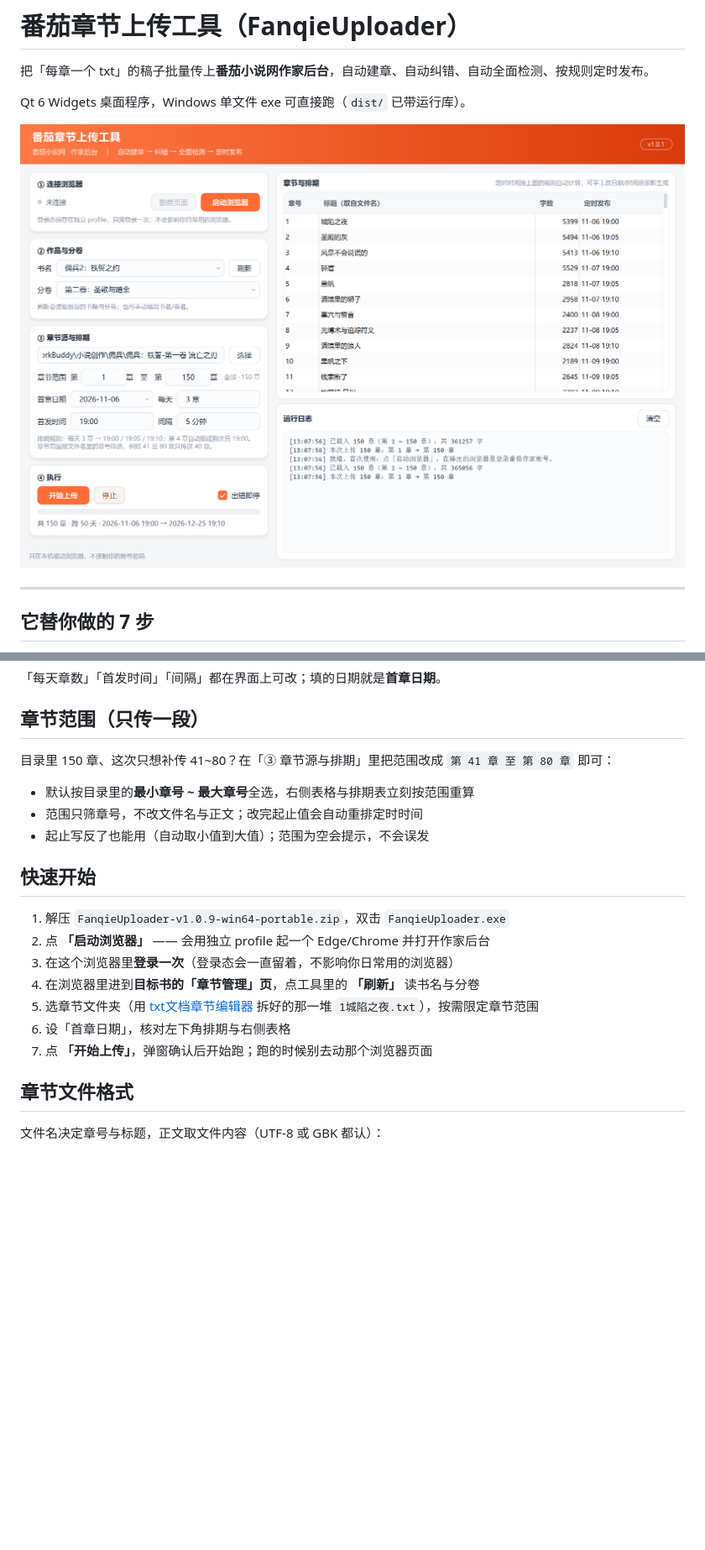
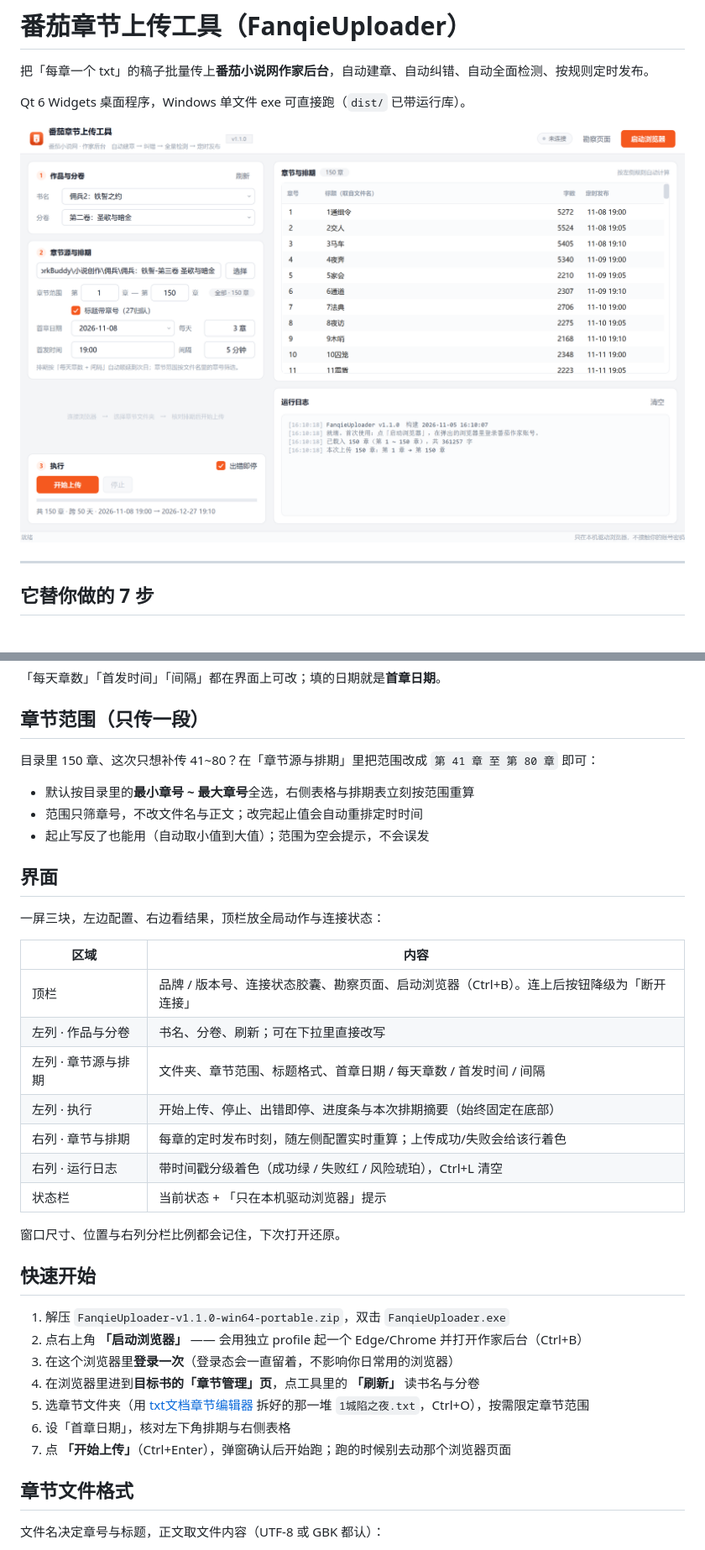
Before and after one commit to carson631/FanqieUploader, a Markdown page: README.md, 2 parts joined by grey strips. Shown at 84% size. Rendered like a GitHub page; pictures changed too: docs/screenshot-main.png; blank space fills up the shorter version.

```diff
--- a/README.md
+++ b/README.md
@@ -34,21 +34,37 @@ Qt 6 Widgets 桌面程序，Windows 单文件 exe 可直接跑（`dist/` 已带
 
 ## 章节范围（只传一段）
 
-目录里 150 章、这次只想补传 41~80？在「③ 章节源与排期」里把范围改成 `第 41 章 至 第 80 章` 即可：
+目录里 150 章、这次只想补传 41~80？在「章节源与排期」里把范围改成 `第 41 章 至 第 80 章` 即可：
 
 - 默认按目录里的**最小章号 ~ 最大章号**全选，右侧表格与排期表立刻按范围重算
 - 范围只筛章号，不改文件名与正文；改完起止值会自动重排定时时间
 - 起止写反了也能用（自动取小值到大值）；范围为空会提示，不会误发
 
+## 界面
+
+一屏三块，左边配置、右边看结果，顶栏放全局动作与连接状态：
+
+| 区域 | 内容 |
+|---|---|
+| 顶栏 | 品牌 / 版本号、连接状态胶囊、勘察页面、启动浏览器（Ctrl+B）。连上后按钮降级为「断开连接」 |
+| 左列 · 作品与分卷 | 书名、分卷、刷新；可在下拉里直接改写 |
+| 左列 · 章节源与排期 | 文件夹、章节范围、标题格式、首章日期 / 每天章数 / 首发时间 / 间隔 |
+| 左列 · 执行 | 开始上传、停止、出错即停、进度条与本次排期摘要（始终固定在底部） |
+| 右列 · 章节与排期 | 每章的定时发布时刻，随左侧配置实时重算；上传成功/失败会给该行着色 |
+| 右列 · 运行日志 | 带时间戳分级着色（成功绿 / 失败红 / 风险琥珀），Ctrl+L 清空 |
+| 状态栏 | 当前状态 + 「只在本机驱动浏览器」提示 |
+
+窗口尺寸、位置与右列分栏比例都会记住，下次打开还原。
+
 ## 快速开始
 
-1. 解压 `FanqieUploader-v1.0.9-win64-portable.zip`，双击 `FanqieUploader.exe`
-2. 点 **「启动浏览器」** —— 会用独立 profile 起一个 Edge/Chrome 并打开作家后台
+1. 解压 `FanqieUploader-v1.1.0-win64-portable.zip`，双击 `FanqieUploader.exe`
+2. 点右上角 **「启动浏览器」** —— 会用独立 profile 起一个 Edge/Chrome 并打开作家后台（Ctrl+B）
 3. 在这个浏览器里**登录一次**（登录态会一直留着，不影响你日常用的浏览器）
 4. 在浏览器里进到**目标书的「章节管理」页**，点工具里的 **「刷新」** 读书名与分卷
-5. 选章节文件夹（用 [txt文档章节编辑器](https://github.com/carson631) 拆好的那一堆 `1城陷之夜.txt`），按需限定章节范围
+5. 选章节文件夹（用 [txt文档章节编辑器](https://github.com/carson631) 拆好的那一堆 `1城陷之夜.txt`，Ctrl+O），按需限定章节范围
 6. 设「首章日期」，核对左下角排期与右侧表格
-7. 点 **「开始上传」**，弹窗确认后开始跑；跑的时候别去动那个浏览器页面
+7. 点 **「开始上传」**（Ctrl+Enter），弹窗确认后开始跑；跑的时候别去动那个浏览器页面
 
 ## 章节文件格式
 
```
Also changed, not shown: docs/RELEASE_NOTES.md (+51 -0 lines), 3 other files.
